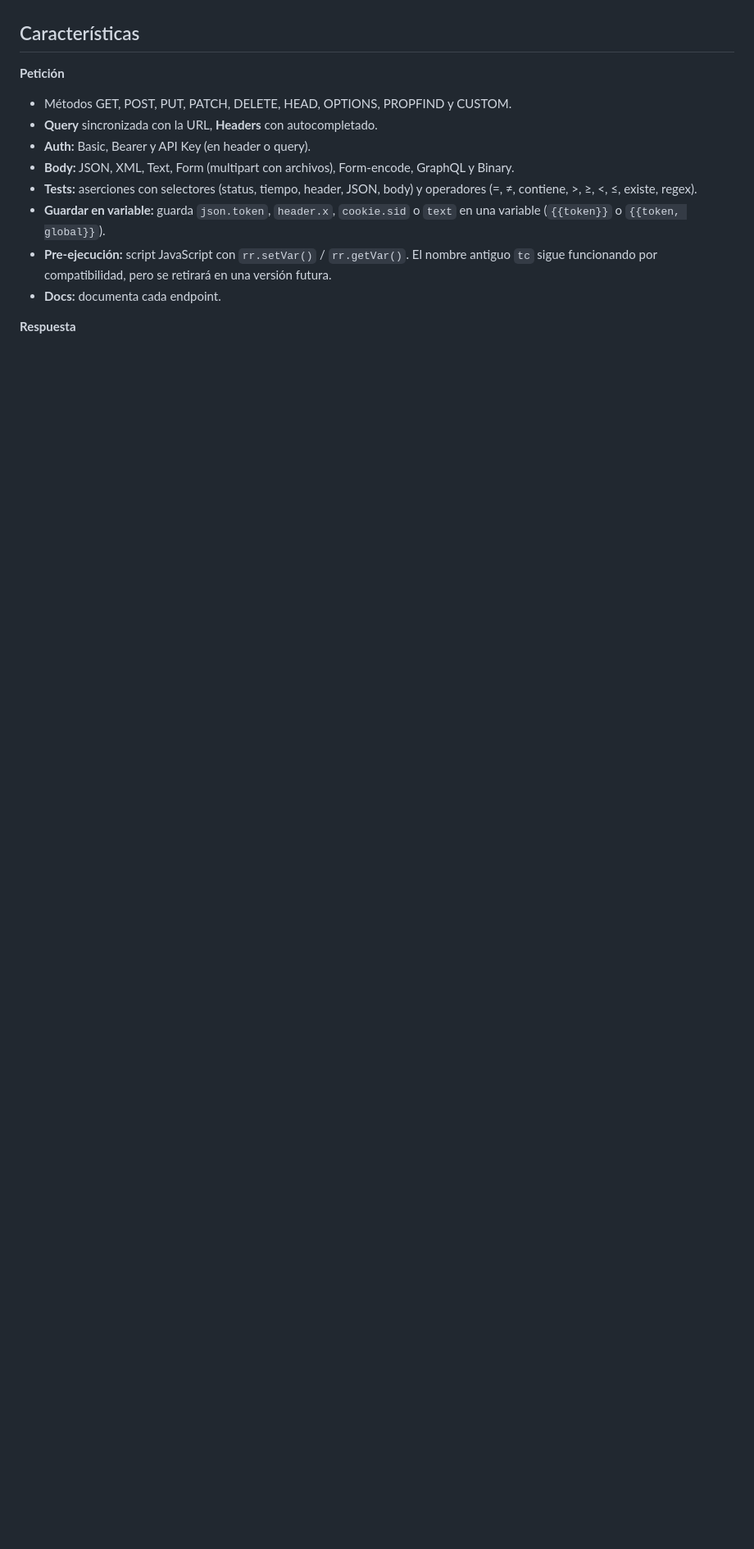
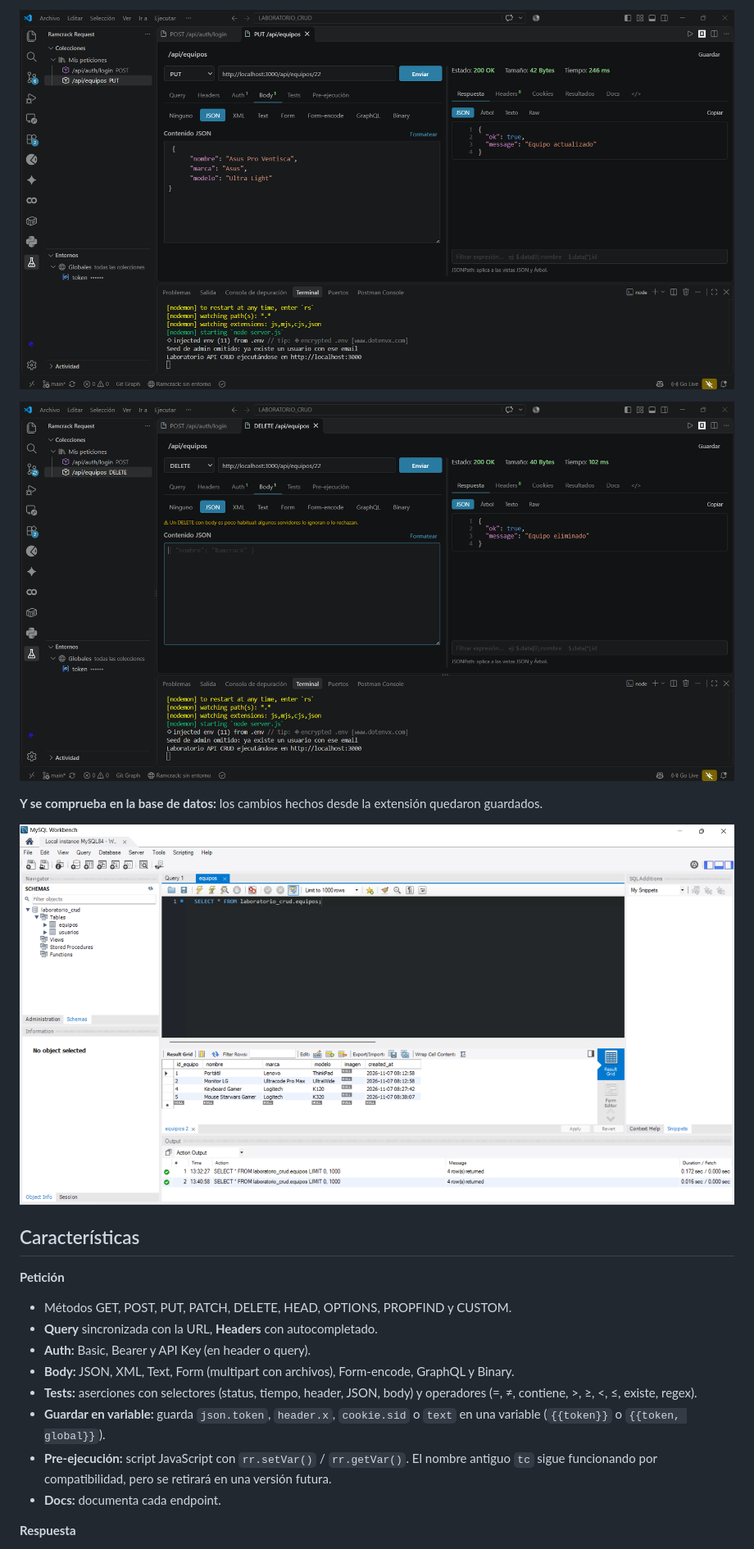
Before and after one commit to Dhaniel-05/Ramcrack_Request, a Markdown page: README.md, the part around one of its changes. Shown at 82% size. GitHub-like rendering; pictures changed too: media/capturas/3-editar-put.png (added), media/capturas/4-eliminar-delete.png (added), media/capturas/5-resultado-en-base-de-datos.png (added); blank space fills up the shorter version.

Commit message:
README: explica para que sirve, ejemplo con capturas y palabras clave en espanol

```diff
--- a/README.md
+++ b/README.md
@@ -6,3 +37,10 @@ Autor: **Ramcrack**
+![Editar un equipo con PUT: respuesta 200 OK](media/capturas/3-editar-put.png)
+
+![Eliminar un equipo con DELETE: respuesta 200 OK](media/capturas/4-eliminar-delete.png)
+
+**Y se comprueba en la base de datos:** los cambios hechos desde la extensión quedaron guardados.
+
+![La tabla equipos en MySQL Workbench con los datos creados desde la extensión](media/capturas/5-resultado-en-base-de-datos.png)
 
 ## Características
 
```
Also changed, not shown: other parts of README.md (+32 -1 lines), media/capturas/1-listar-get.png (added), media/capturas/2-crear-post.png (added), 2 other files.
